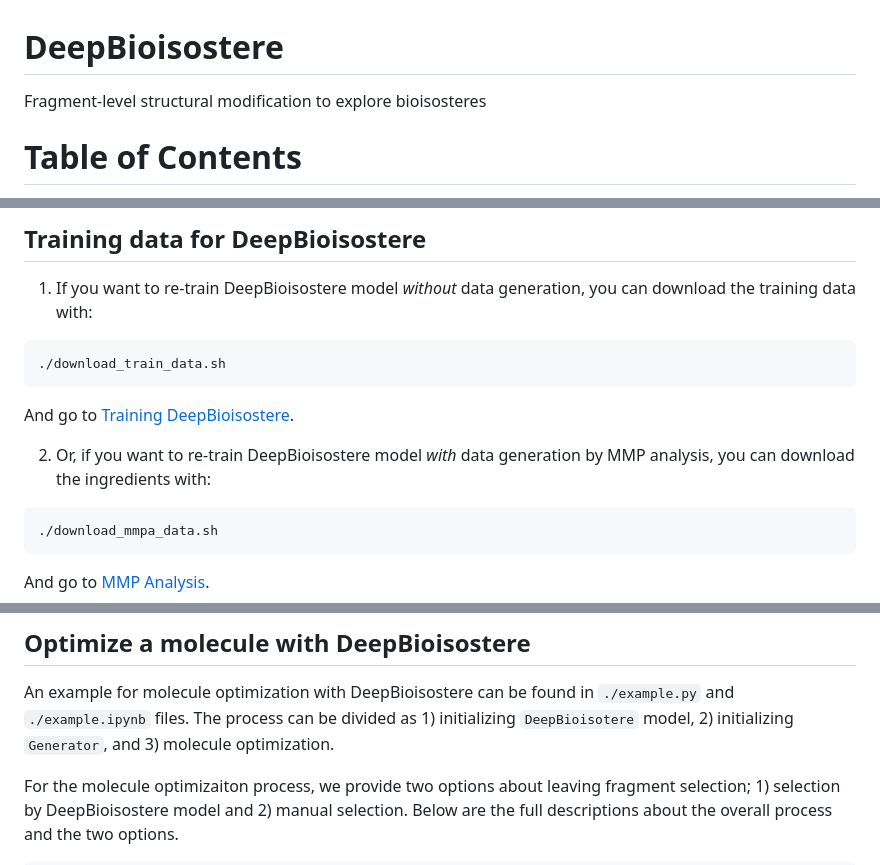
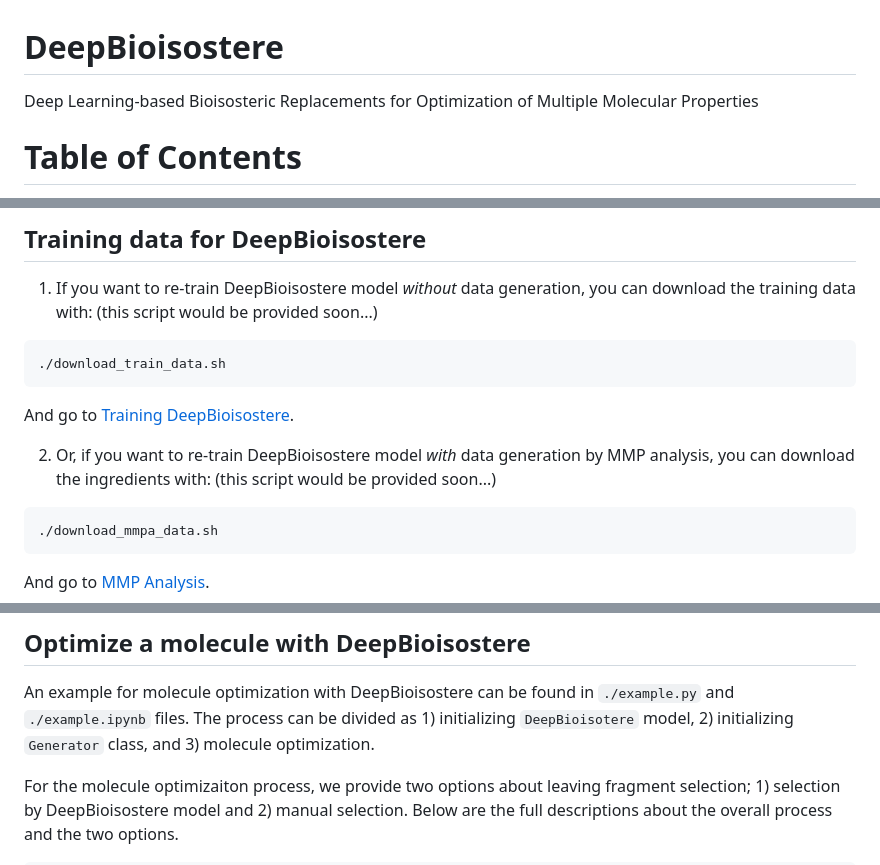
Before and after one commit to Hwoo-Kim/DeepBioisostere, a Markdown page: README.md, 3 parts joined by grey strips. GitHub-like rendering.

````diff
--- a/README.md
+++ b/README.md
@@ -1,5 +1,5 @@
 # DeepBioisostere
-Fragment-level structural modification to explore bioisosteres
+Deep Learning-based Bioisosteric Replacements for Optimization of Multiple Molecular Properties
 
 # Table of Contents
 - [Install Dependencies](#install-dependencies)
@@ -25,12 +25,14 @@ Or simply you can install the required packages by running
 This will configure a new conda environment named 'Bioiso'.
 ## Training data for DeepBioisostere
 1. If you want to re-train DeepBioisostere model *without* data generation, you can download the training data with:
+(this script would be provided soon...)
 ```
 ./download_train_data.sh
 ```
 And go to [Training DeepBioisostere](#training-deepbioisostere).
 
 2. Or, if you want to re-train DeepBioisostere model *with* data generation by MMP analysis, you can download the ingredients with:
+(this script would be provided soon...)
 ```
 ./download_mmpa_data.sh
 ```
@@ -51,7 +53,7 @@ And go to [Optimize a molecule with DeepBioisostere](#optimize-a-molecule-with-d
 
 ## Optimize a molecule with DeepBioisostere
 An example for molecule optimization with DeepBioisostere can be found in `./example.py` and `./example.ipynb` files.
-The process can be divided as 1) initializing `DeepBioisotere` model, 2) initializing `Generator`, and 3) molecule optimization.
+The process can be divided as 1) initializing `DeepBioisotere` model, 2) initializing `Generator` class, and 3) molecule optimization.
 
 For the molecule optimizaiton process, we provide two options about leaving fragment selection; 1) selection by DeepBioisostere model and 2) manual selection. Below are the full descriptions about the overall process and the two options.
 
````
